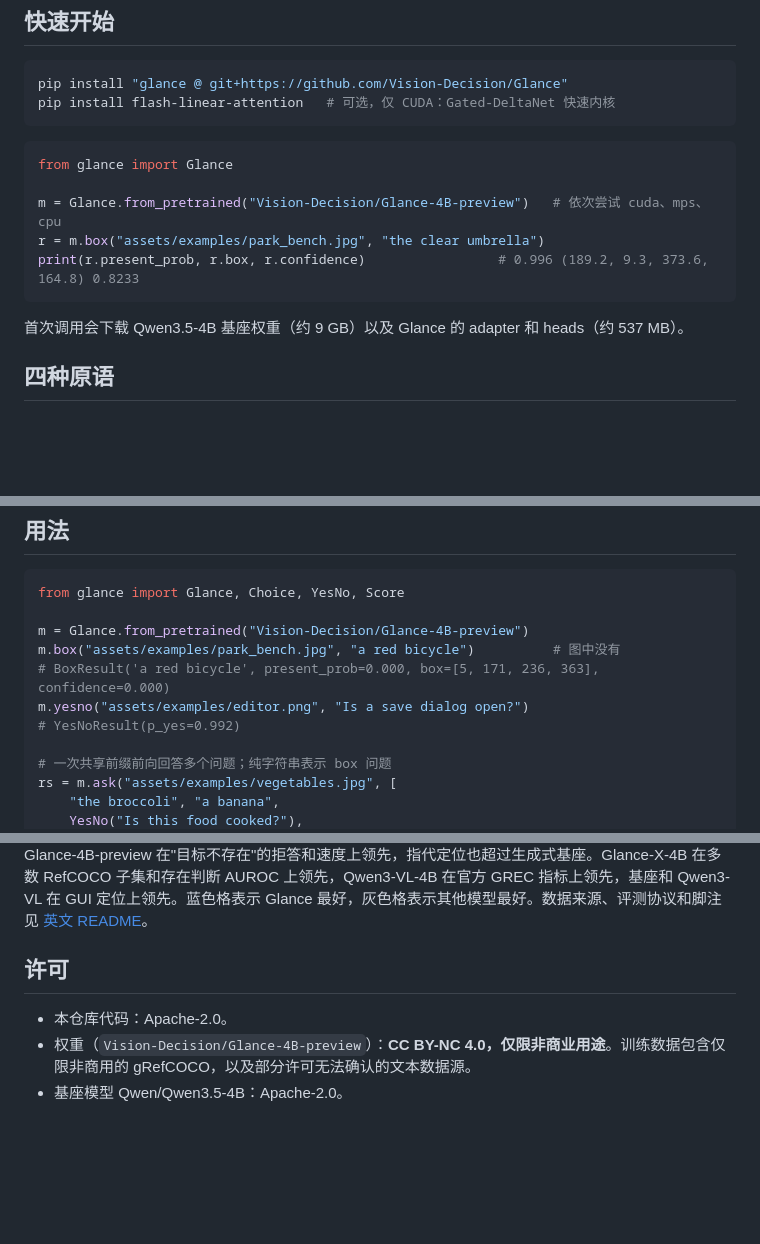
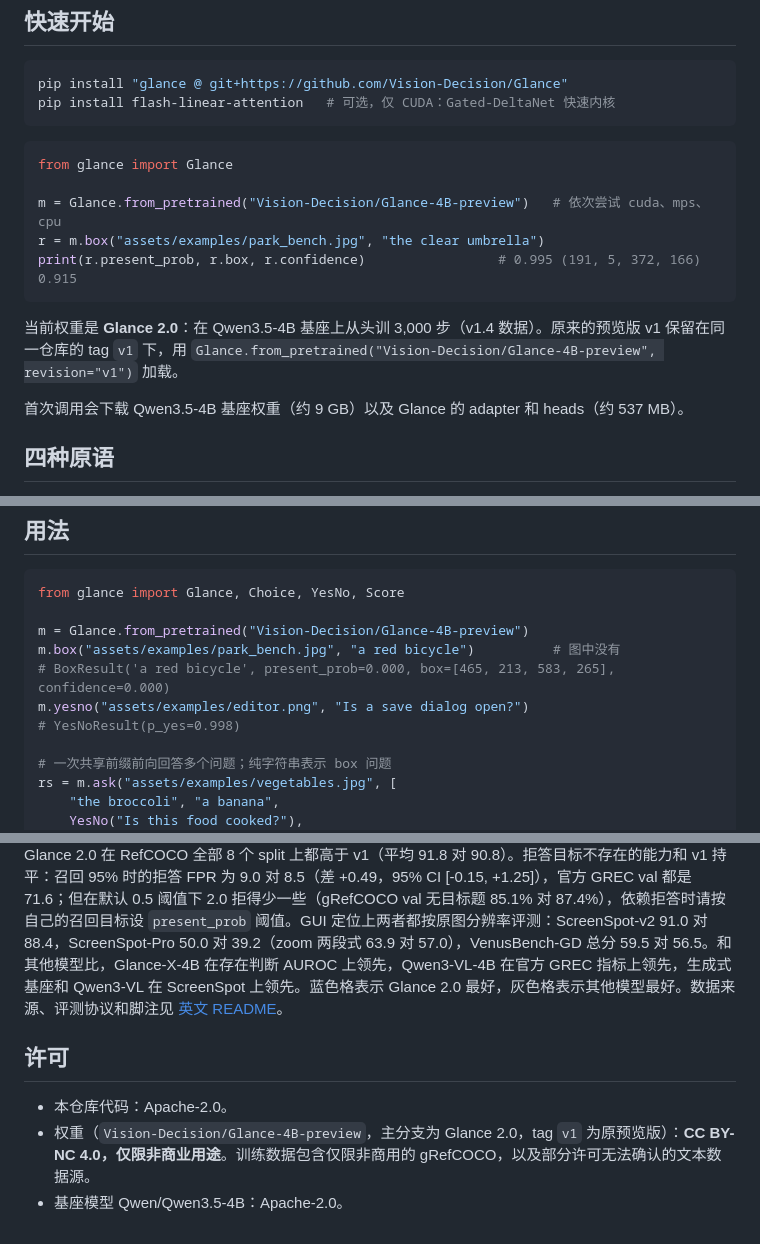
Before and after one commit to Vision-Decision/Glance, a Markdown page: README.zh-CN.md, 3 parts joined by grey strips. Drawn GitHub-style; blank space fills up the shorter version.

Commit message:
Glance 2.0: v1 GUI at the 2.0 protocol, paired speed on RTX PRO 6000, README examples re-run with 2.0, decontamination result, Chinese README
Co-Authored-By: Claude Opus 5.5 <noreply@anthropic.com>

````diff
--- a/README.zh-CN.md
+++ b/README.zh-CN.md
@@ -20,8 +20,10 @@ from glance import Glance
 
 m = Glance.from_pretrained("Vision-Decision/Glance-4B-preview")   # 依次尝试 cuda、mps、cpu
 r = m.box("assets/examples/park_bench.jpg", "the clear umbrella")
-print(r.present_prob, r.box, r.confidence)                 # 0.996 (189.2, 9.3, 373.6, 164.8) 0.8233
+print(r.present_prob, r.box, r.confidence)                 # 0.995 (191, 5, 372, 166) 0.915
 ```
+
+当前权重是 **Glance 2.0**：在 Qwen3.5-4B 基座上从头训 3,000 步（v1.4 数据）。原来的预览版 v1 保留在同一仓库的 tag `v1` 下，用 `Glance.from_pretrained("Vision-Decision/Glance-4B-preview", revision="v1")` 加载。
 
 首次调用会下载 Qwen3.5-4B 基座权重（约 9 GB）以及 Glance 的 adapter 和 heads（约 537 MB）。
 
@@ -41,9 +43,9 @@ from glance import Glance, Choice, YesNo, Score
 
 m = Glance.from_pretrained("Vision-Decision/Glance-4B-preview")
 m.box("assets/examples/park_bench.jpg", "a red bicycle")          # 图中没有
-# BoxResult('a red bicycle', present_prob=0.000, box=[5, 171, 236, 363], confidence=0.000)
+# BoxResult('a red bicycle', present_prob=0.000, box=[465, 213, 583, 265], confidence=0.000)
 m.yesno("assets/examples/editor.png", "Is a save dialog open?")
-# YesNoResult(p_yes=0.992)
+# YesNoResult(p_yes=0.998)
 
 # 一次共享前缀前向回答多个问题；纯字符串表示 box 问题
 rs = m.ask("assets/examples/vegetables.jpg", [
@@ -64,9 +66,9 @@ rs = m.ask("assets/examples/vegetables.jpg", [
 </picture>
 
-Glance-4B-preview 在"目标不存在"的拒答和速度上领先，指代定位也超过生成式基座。Glance-X-4B 在多数 RefCOCO 子集和存在判断 AUROC 上领先，Qwen3-VL-4B 在官方 GREC 指标上领先，基座和 Qwen3-VL 在 GUI 定位上领先。蓝色格表示 Glance 最好，灰色格表示其他模型最好。数据来源、评测协议和脚注见 [英文 README](README.md#benchmarks)。
+Glance 2.0 在 RefCOCO 全部 8 个 split 上都高于 v1（平均 91.8 对 90.8）。拒答目标不存在的能力和 v1 持平：召回 95% 时的拒答 FPR 为 9.0 对 8.5（差 +0.49，95% CI [-0.15, +1.25]），官方 GREC val 都是 71.6；但在默认 0.5 阈值下 2.0 拒得少一些（gRefCOCO val 无目标题 85.1% 对 87.4%），依赖拒答时请按自己的召回目标设 `present_prob` 阈值。GUI 定位上两者都按原图分辨率评测：ScreenSpot-v2 91.0 对 88.4，ScreenSpot-Pro 50.0 对 39.2（zoom 两段式 63.9 对 57.0），VenusBench-GD 总分 59.5 对 56.5。和其他模型比，Glance-X-4B 在存在判断 AUROC 上领先，Qwen3-VL-4B 在官方 GREC 指标上领先，生成式基座和 Qwen3-VL 在 ScreenSpot 上领先。蓝色格表示 Glance 2.0 最好，灰色格表示其他模型最好。数据来源、评测协议和脚注见 [英文 README](README.md#benchmarks)。
 
 ## 许可
 
 - 本仓库代码：Apache-2.0。
-- 权重（`Vision-Decision/Glance-4B-preview`）：**CC BY-NC 4.0，仅限非商业用途**。训练数据包含仅限非商用的 gRefCOCO，以及部分许可无法确认的文本数据源。
+- 权重（`Vision-Decision/Glance-4B-preview`，主分支为 Glance 2.0，tag `v1` 为原预览版）：**CC BY-NC 4.0，仅限非商业用途**。训练数据包含仅限非商用的 gRefCOCO，以及部分许可无法确认的文本数据源。
 - 基座模型 Qwen/Qwen3.5-4B：Apache-2.0。
````
Also changed, not shown: other parts of README.zh-CN.md (+1 -1 lines), CHANGELOG.md (+1 -1 lines), README.md (+31 -32 lines), assets/benchmark-table-dark.png, assets/benchmark-table-light.png, assets/example_boxes.png, 3 other files.
